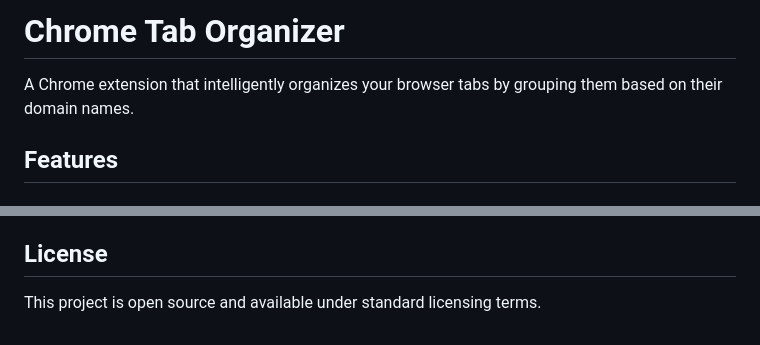
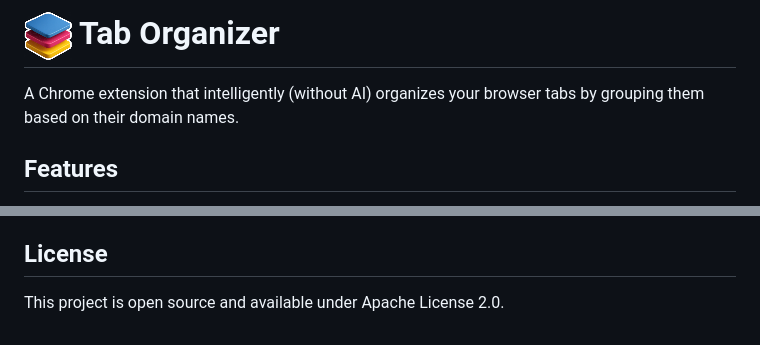
Before and after one commit to arashnikoo/chrome-tab-organizer, a Markdown page: README.md, 2 parts joined by grey strips. Rendered like a GitHub page.

Commit message:
Revise README with logo and licensing details
Updated project title and added logo. Clarified description and specified licensing.

```diff
--- a/README.md
+++ b/README.md
@@ -1,6 +1,6 @@
-# Chrome Tab Organizer
+#  ![Logo](icon48.png) Tab Organizer
 
-A Chrome extension that intelligently organizes your browser tabs by grouping them based on their domain names.
+A Chrome extension that intelligently (without AI) organizes your browser tabs by grouping them based on their domain names.
 
 ## Features
 
@@ -92,4 +92,4 @@ Current version: 1.1
 
 ## License
 
-This project is open source and available under standard licensing terms.
+This project is open source and available under Apache License 2.0.
```
